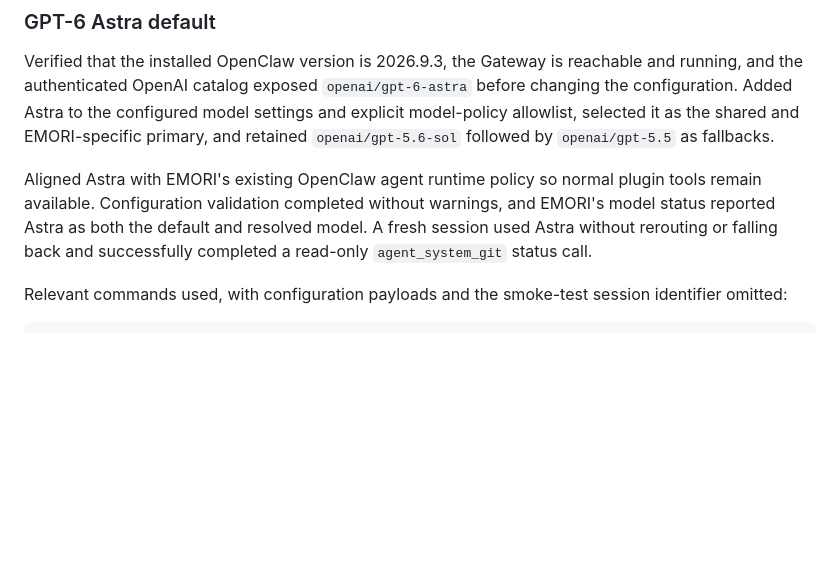
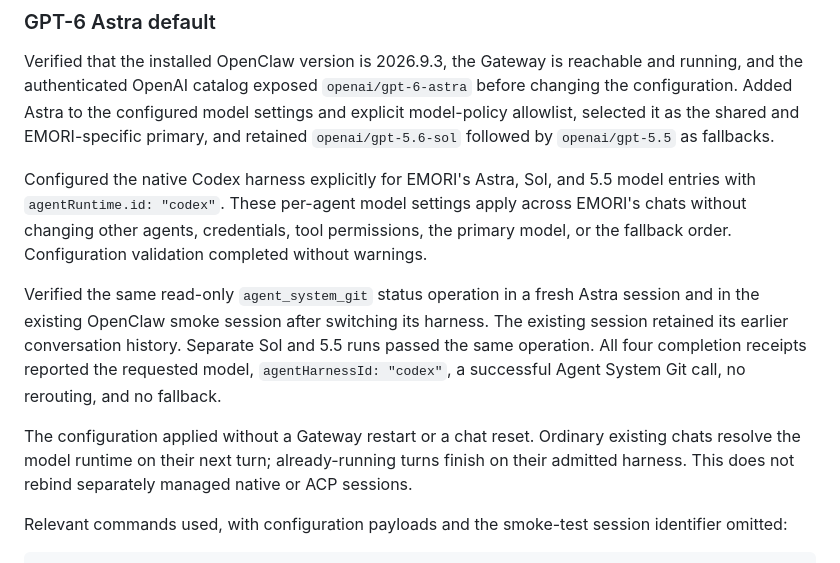
Before and after one commit to tanaabased/emori, a Markdown page: LOG.md, the part around the change. Rendered like a GitHub page; blank space fills up the shorter version.

Commit message:
#43: record CODEX runtime restoration

```diff
--- a/LOG.md
+++ b/LOG.md
@@ -255,11 +255,23 @@ configured model settings and explicit model-policy allowlist, selected it as
 the shared and EMORI-specific primary,
 and retained `openai/gpt-5.6-sol` followed by `openai/gpt-5.5` as fallbacks.
 
-Aligned Astra with EMORI's existing OpenClaw agent runtime policy so normal
-plugin tools remain available. Configuration validation completed without
-warnings, and EMORI's model status reported Astra as both the default and
-resolved model. A fresh session used Astra without rerouting or falling back and
-successfully completed a read-only `agent_system_git` status call.
+Configured the native Codex harness explicitly for EMORI's Astra, Sol, and 5.5
+model entries with `agentRuntime.id: "codex"`. These per-agent model settings
+apply across EMORI's chats without changing other agents, credentials, tool
+permissions, the primary model, or the fallback order. Configuration validation
+completed without warnings.
+
+Verified the same read-only `agent_system_git` status operation in a fresh Astra
+session and in the existing OpenClaw smoke session after switching its harness.
+The existing session retained its earlier conversation history. Separate Sol
+and 5.5 runs passed the same operation. All four completion receipts reported
+the requested model, `agentHarnessId: "codex"`, a successful Agent System Git
+call, no rerouting, and no fallback.
+
+The configuration applied without a Gateway restart or a chat reset. Ordinary
+existing chats resolve the model runtime on their next turn; already-running
+turns finish on their admitted harness. This does not rebind separately managed
+native or ACP sessions.
 
 Relevant commands used, with configuration payloads and the smoke-test session
 identifier omitted:
```
